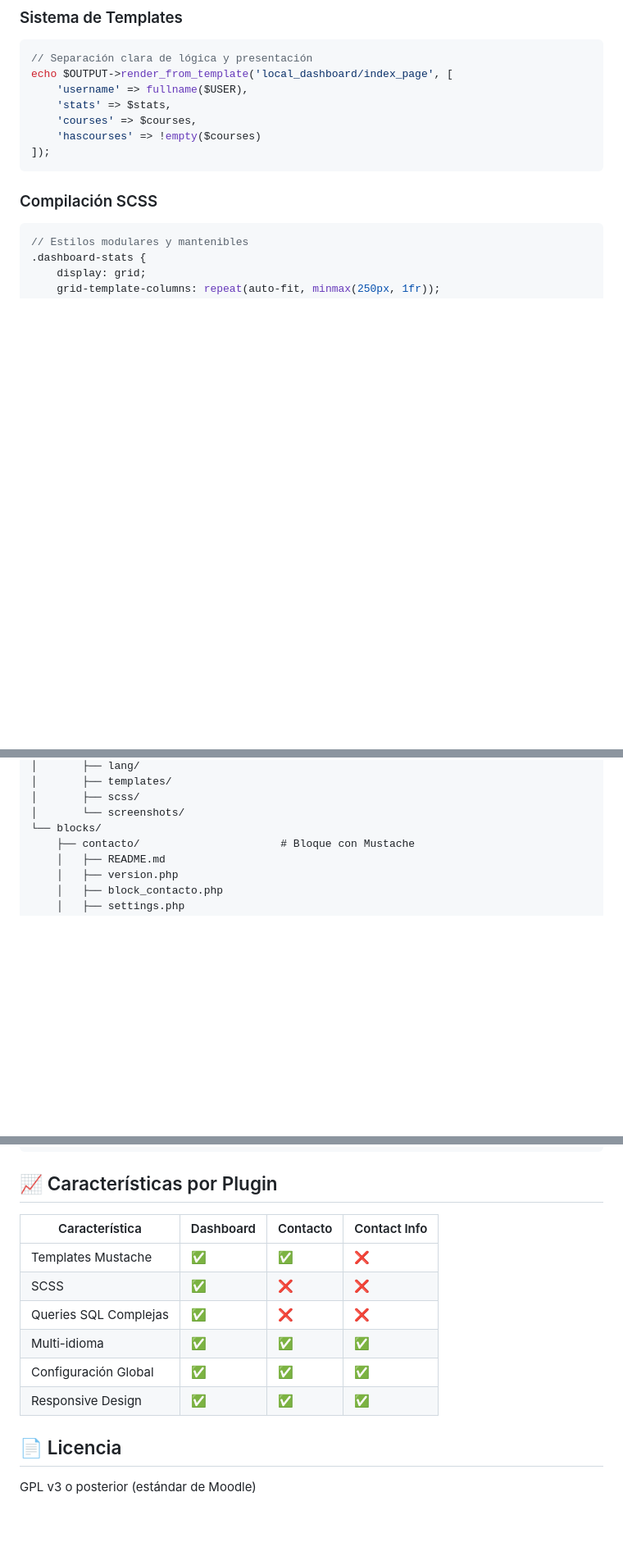
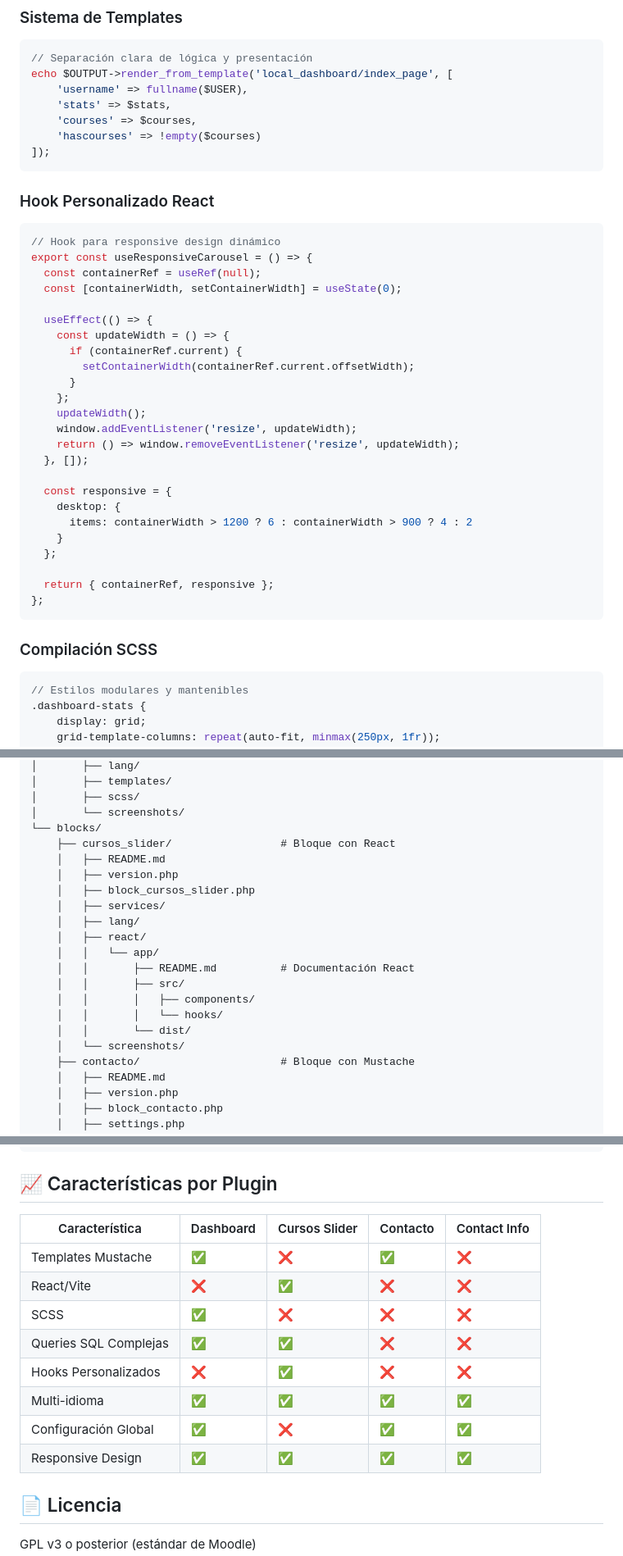
Before and after one commit to SamuelP21/moodle-plugins, a Markdown page: README.md, 3 parts joined by grey strips. Shown: that part at 82% size. Drawn GitHub-style; blank space fills up the shorter version.

Commit message:
docs: repository documentation

````diff
--- a/README.md
+++ b/README.md
@@ -86,6 +104,35 @@ echo $OUTPUT->render_from_template('local_dashboard/index_page', [
     'courses' => $courses,
     'hascourses' => !empty($courses)
 ]);
+```
+
+### Hook Personalizado React
+
+```javascript
+// Hook para responsive design dinámico
+export const useResponsiveCarousel = () => {
+  const containerRef = useRef(null);
+  const [containerWidth, setContainerWidth] = useState(0);
+
+  useEffect(() => {
+    const updateWidth = () => {
+      if (containerRef.current) {
+        setContainerWidth(containerRef.current.offsetWidth);
+      }
+    };
+    updateWidth();
+    window.addEventListener('resize', updateWidth);
+    return () => window.removeEventListener('resize', updateWidth);
+  }, []);
+
+  const responsive = {
+    desktop: {
+      items: containerWidth > 1200 ? 6 : containerWidth > 900 ? 4 : 2
+    }
+  };
+
+  return { containerRef, responsive };
+};
 ```
 
 ### Compilación SCSS
@@ -227,6 +279,20 @@ moodle-plugins/
 │       ├── scss/
 │       └── screenshots/
 └── blocks/
+    ├── cursos_slider/                 # Bloque con React
+    │   ├── README.md
+    │   ├── version.php
+    │   ├── block_cursos_slider.php
+    │   ├── services/
+    │   ├── lang/
+    │   ├── react/
+    │   │   └── app/
+    │   │       ├── README.md          # Documentación React
+    │   │       ├── src/
+    │   │       │   ├── components/
+    │   │       │   └── hooks/
+    │   │       └── dist/
+    │   └── screenshots/
     ├── contacto/                      # Bloque con Mustache
     │   ├── README.md
     │   ├── version.php
@@ -277,14 +343,16 @@ php admin/cli/purge_caches.php
 
 ## 📈 Características por Plugin
 
-| Característica | Dashboard | Contacto | Contact Info |
-|----------------|-----------|----------|--------------|
-| Templates Mustache | ✅ | ✅ | ❌ |
-| SCSS | ✅ | ❌ | ❌ |
-| Queries SQL Complejas | ✅ | ❌ | ❌ |
-| Multi-idioma | ✅ | ✅ | ✅ |
-| Configuración Global | ✅ | ✅ | ✅ |
-| Responsive Design | ✅ | ✅ | ✅ |
+| Característica | Dashboard | Cursos Slider | Contacto | Contact Info |
+|----------------|-----------|---------------|----------|--------------|
+| Templates Mustache | ✅ | ❌ | ✅ | ❌ |
+| React/Vite | ❌ | ✅ | ❌ | ❌ |
+| SCSS | ✅ | ❌ | ❌ | ❌ |
+| Queries SQL Complejas | ✅ | ✅ | ❌ | ❌ |
+| Hooks Personalizados | ❌ | ✅ | ❌ | ❌ |
+| Multi-idioma | ✅ | ✅ | ✅ | ✅ |
+| Configuración Global | ✅ | ❌ | ✅ | ✅ |
+| Responsive Design | ✅ | ✅ | ✅ | ✅ |
 
 ## 📄 Licencia
 
````
Also changed, not shown: other parts of README.md (+26 -3 lines).
